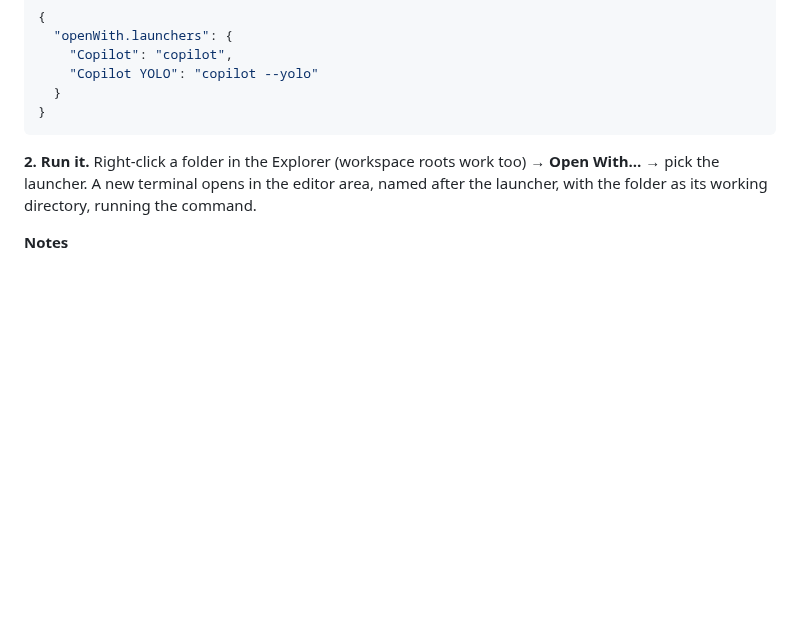
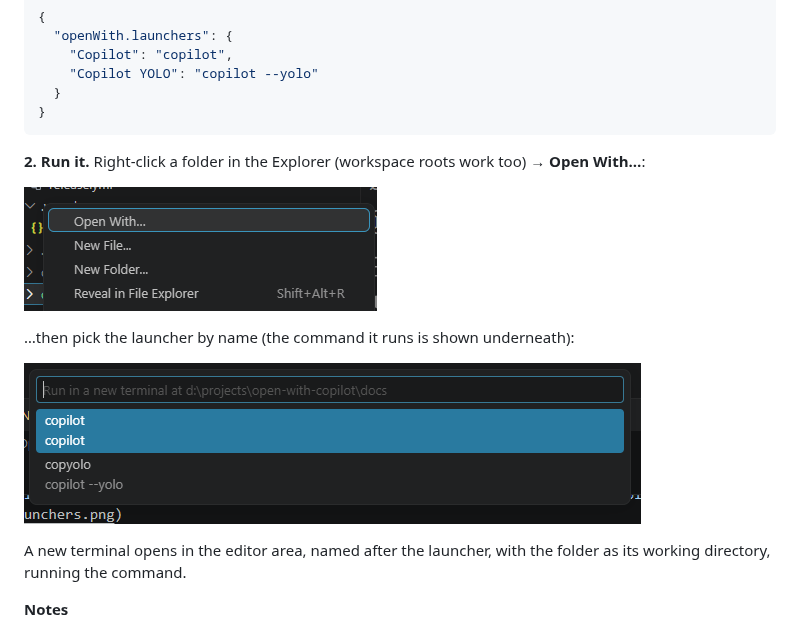
Before and after one commit to yldgio/vscode-open-with, a Markdown page: README.md, the part around the change. Drawn GitHub-style; pictures changed too: docs/images/context-menu.png (added), docs/images/picker.png (added); blank space fills up the shorter version.

Commit message:
docs: add context menu and picker screenshots to usage guide
Co-authored-by: Copilot <223556219+Copilot@users.noreply.github.com>

````diff
--- a/README.md
+++ b/README.md
@@ -35,8 +35,16 @@ Prefer JSON? The same thing in `settings.json`:
 ```
 
 **2. Run it.** Right-click a folder in the Explorer (workspace roots work too) →
-**Open With…** → pick the launcher. A new terminal opens in the editor area, named
-after the launcher, with the folder as its working directory, running the command.
+**Open With…**:
+
+![An Explorer folder's context menu with Open With… at the top](docs/images/context-menu.png)
+
+…then pick the launcher by name (the command it runs is shown underneath):
+
+![The Open With picker listing the configured launchers](docs/images/picker.png)
+
+A new terminal opens in the editor area, named after the launcher, with the folder
+as its working directory, running the command.
 
 **Notes**
 
````
